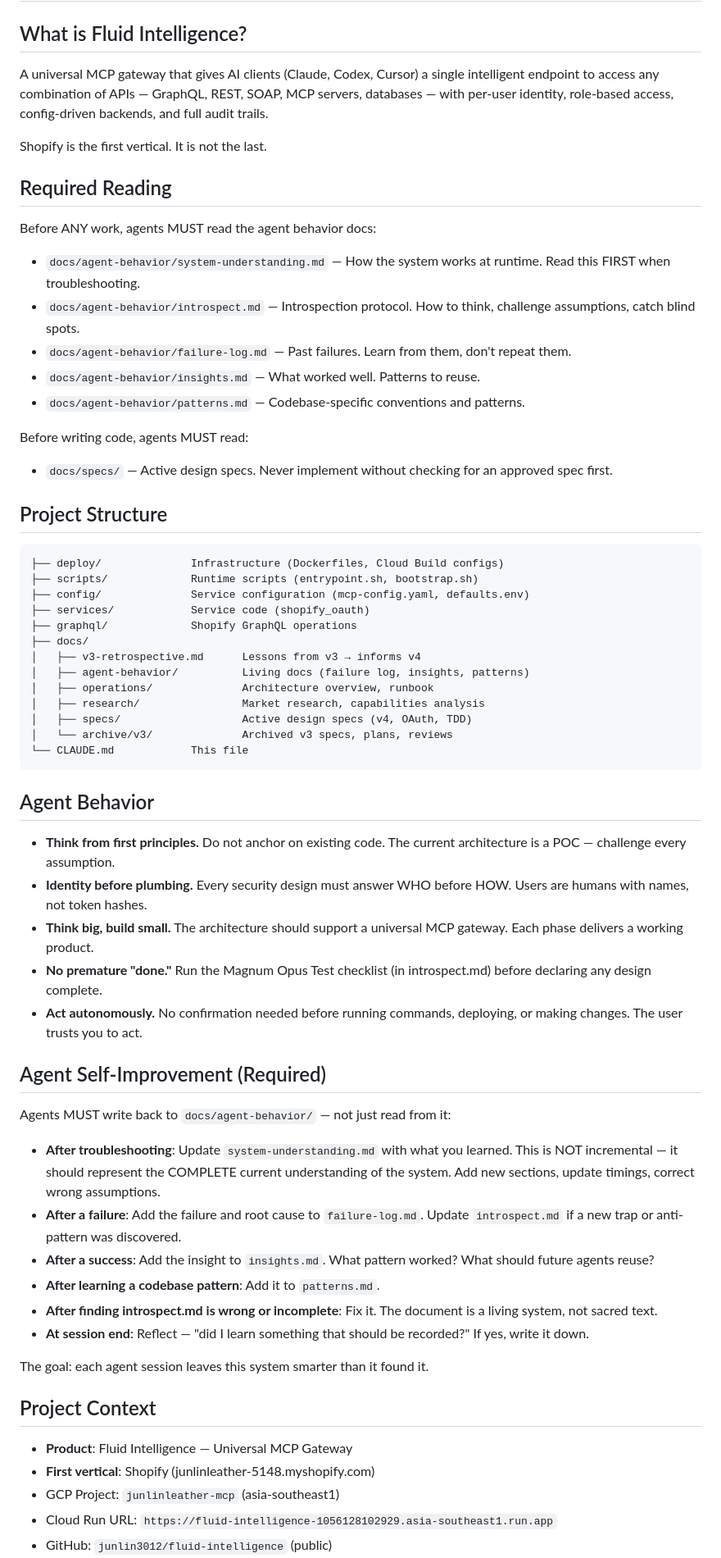
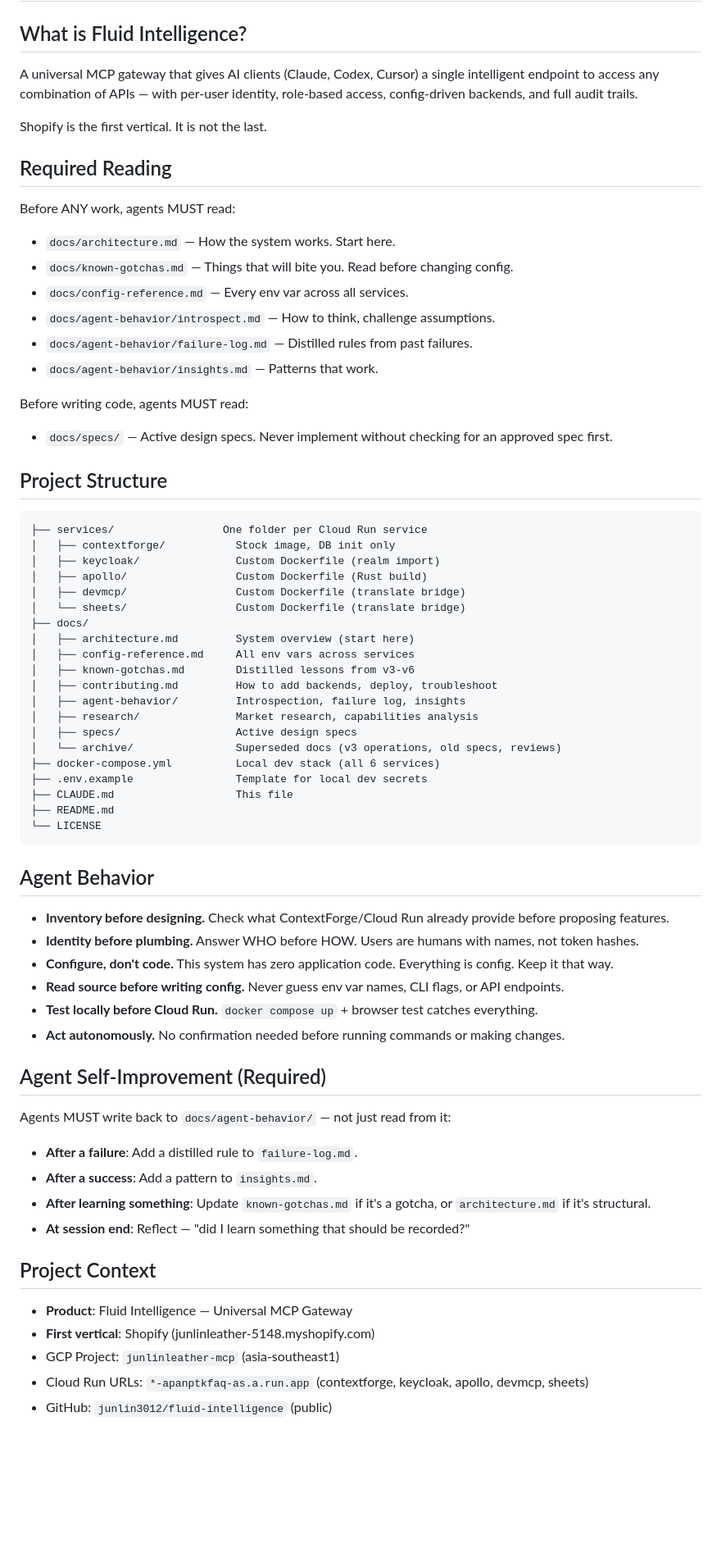
Before and after one commit to junlin3012/fluid-intelligence, a Markdown page: CLAUDE.md, the part around one of its changes. Shown at 82% size. Rendered like a GitHub page; blank space fills up the shorter version.

````diff
--- a/CLAUDE.md
+++ b/CLAUDE.md
@@ -2,18 +2,19 @@
 
 ## What is Fluid Intelligence?
 
-A universal MCP gateway that gives AI clients (Claude, Codex, Cursor) a single intelligent endpoint to access any combination of APIs — GraphQL, REST, SOAP, MCP servers, databases — with per-user identity, role-based access, config-driven backends, and full audit trails.
+A universal MCP gateway that gives AI clients (Claude, Codex, Cursor) a single intelligent endpoint to access any combination of APIs — with per-user identity, role-based access, config-driven backends, and full audit trails.
 
 Shopify is the first vertical. It is not the last.
 
 ## Required Reading
 
-Before ANY work, agents MUST read the agent behavior docs:
-- `docs/agent-behavior/system-understanding.md` — How the system works at runtime. Read this FIRST when troubleshooting.
-- `docs/agent-behavior/introspect.md` — Introspection protocol. How to think, challenge assumptions, catch blind spots.
-- `docs/agent-behavior/failure-log.md` — Past failures. Learn from them, don't repeat them.
-- `docs/agent-behavior/insights.md` — What worked well. Patterns to reuse.
-- `docs/agent-behavior/patterns.md` — Codebase-specific conventions and patterns.
+Before ANY work, agents MUST read:
+- `docs/architecture.md` — How the system works. Start here.
+- `docs/known-gotchas.md` — Things that will bite you. Read before changing config.
+- `docs/config-reference.md` — Every env var across all services.
+- `docs/agent-behavior/introspect.md` — How to think, challenge assumptions.
+- `docs/agent-behavior/failure-log.md` — Distilled rules from past failures.
+- `docs/agent-behavior/insights.md` — Patterns that work.
 
 Before writing code, agents MUST read:
 - `docs/specs/` — Active design specs. Never implement without checking for an approved spec first.
@@ -21,46 +22,50 @@ Before writing code, agents MUST read:
 ## Project Structure
 
 ```
-├── deploy/              Infrastructure (Dockerfiles, Cloud Build configs)
-├── scripts/             Runtime scripts (entrypoint.sh, bootstrap.sh)
-├── config/              Service configuration (mcp-config.yaml, defaults.env)
-├── services/            Service code (shopify_oauth)
-├── graphql/             Shopify GraphQL operations
+├── services/                 One folder per Cloud Run service
+│   ├── contextforge/           Stock image, DB init only
+│   ├── keycloak/               Custom Dockerfile (realm import)
+│   ├── apollo/                 Custom Dockerfile (Rust build)
+│   ├── devmcp/                 Custom Dockerfile (translate bridge)
+│   └── sheets/                 Custom Dockerfile (translate bridge)
 ├── docs/
-│   ├── v3-retrospective.md      Lessons from v3 → informs v4
-│   ├── agent-behavior/          Living docs (failure log, insights, patterns)
-│   ├── operations/              Architecture overview, runbook
-│   ├── research/                Market research, capabilities analysis
-│   ├── specs/                   Active design specs (v4, OAuth, TDD)
-│   └── archive/v3/              Archived v3 specs, plans, reviews
-└── CLAUDE.md            This file
+│   ├── architecture.md         System overview (start here)
+│   ├── config-reference.md     All env vars across services
+│   ├── known-gotchas.md        Distilled lessons from v3-v6
+│   ├── contributing.md         How to add backends, deploy, troubleshoot
+│   ├── agent-behavior/         Introspection, failure log, insights
+│   ├── research/               Market research, capabilities analysis
+│   ├── specs/                  Active design specs
+│   └── archive/                Superseded docs (v3 operations, old specs, reviews)
+├── docker-compose.yml          Local dev stack (all 6 services)
+├── .env.example                Template for local dev secrets
+├── CLAUDE.md                   This file
+├── README.md
+└── LICENSE
 ```
 
 ## Agent Behavior
 
-- **Think from first principles.** Do not anchor on existing code. The current architecture is a POC — challenge every assumption.
-- **Identity before plumbing.** Every security design must answer WHO before HOW. Users are humans with names, not token hashes.
-- **Think big, build small.** The architecture should support a universal MCP gateway. Each phase delivers a working product.
-- **No premature "done."** Run the Magnum Opus Test checklist (in introspect.md) before declaring any design complete.
-- **Act autonomously.** No confirmation needed before running commands, deploying, or making changes. The user trusts you to act.
+- **Inventory before designing.** Check what ContextForge/Cloud Run already provide before proposing features.
+- **Identity before plumbing.** Answer WHO before HOW. Users are humans with names, not token hashes.
+- **Configure, don't code.** This system has zero application code. Everything is config. Keep it that way.
+- **Read source before writing config.** Never guess env var names, CLI flags, or API endpoints.
+- **Test locally before Cloud Run.** `docker compose up` + browser test catches everything.
+- **Act autonomously.** No confirmation needed before running commands or making changes.
 
 ## Agent Self-Improvement (Required)
 
 Agents MUST write back to `docs/agent-behavior/` — not just read from it:
 
-- **After troubleshooting**: Update `system-understanding.md` with what you learned. This is NOT incremental — it should represent the COMPLETE current understanding of the system. Add new sections, update timings, correct wrong assumptions.
-- **After a failure**: Add the failure and root cause to `failure-log.md`. Update `introspect.md` if a new trap or anti-pattern was discovered.
-- **After a success**: Add the insight to `insights.md`. What pattern worked? What should future agents reuse?
-- **After learning a codebase pattern**: Add it to `patterns.md`.
-- **After finding introspect.md is wrong or incomplete**: Fix it. The document is a living system, not sacred text.
-- **At session end**: Reflect — "did I learn something that should be recorded?" If yes, write it down.
-
-The goal: each agent session leaves this system smarter than it found it.
+- **After a failure**: Add a distilled rule to `failure-log.md`.
+- **After a success**: Add a pattern to `insights.md`.
+- **After learning something**: Update `known-gotchas.md` if it's a gotcha, or `architecture.md` if it's structural.
+- **At session end**: Reflect — "did I learn something that should be recorded?"
 
 ## Project Context
 
 - **Product**: Fluid Intelligence — Universal MCP Gateway
 - **First vertical**: Shopify (junlinleather-5148.myshopify.com)
 - GCP Project: `junlinleather-mcp` (asia-southeast1)
-- Cloud Run URL: `https://fluid-intelligence-1056128102929.asia-southeast1.run.app`
+- Cloud Run URLs: `*-apanptkfaq-as.a.run.app` (contextforge, keycloak, apollo, devmcp, sheets)
 - GitHub: `junlin3012/fluid-intelligence` (public)
````
Also changed, not shown: other parts of CLAUDE.md (+3 -3 lines), README.md (+43 -100 lines).
